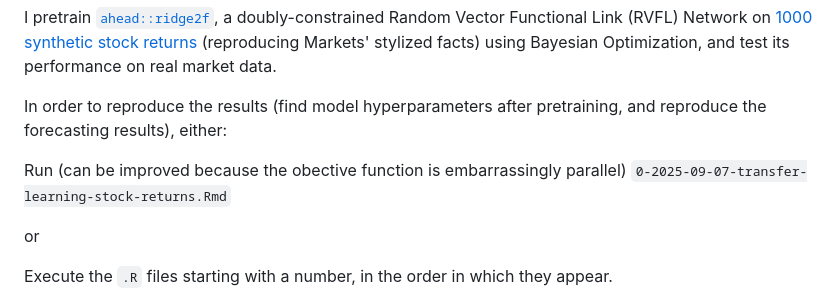
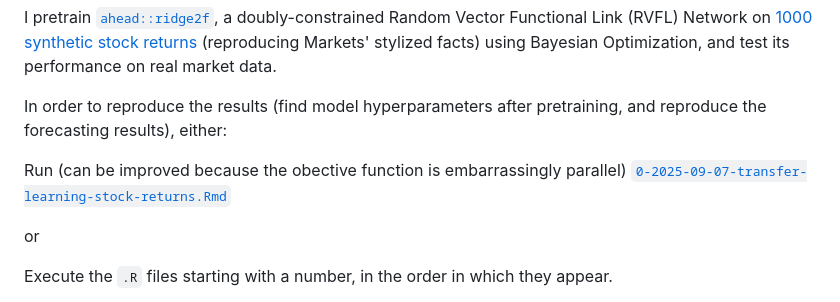
Before and after one commit to thierrymoudiki/2025-09-05-transfer-learning-ridge2f, a Markdown page: README.md, the part around the change. Rendered like a GitHub page.

Commit message:
update README -- link to R code in R Markdown

```diff
--- a/README.md
+++ b/README.md
@@ -5,7 +5,7 @@ I pretrain [`ahead::ridge2f`](https://www.mdpi.com/2227-9091/6/1/22), a doubly-c
 
 In order to reproduce the results (find model hyperparameters after pretraining, and reproduce the forecasting results), either:
 
-Run (can be improved because the obective function is embarrassingly parallel) `0-2025-09-07-transfer-learning-stock-returns.Rmd`
+Run (can be improved because the obective function is embarrassingly parallel) [`0-2025-09-07-transfer-learning-stock-returns.Rmd`](0-2025-09-07-transfer-learning-stock-returns.Rmd)
 
 or
 
```
